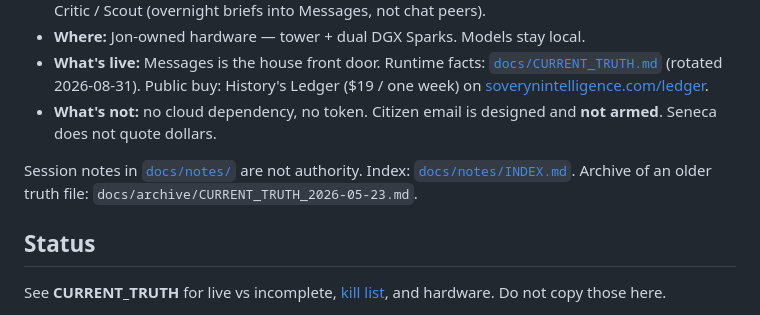
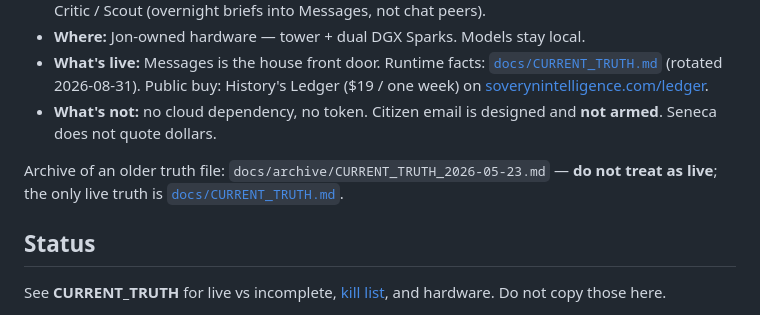
Before and after one commit to Soverynintelligence/soveryn-vnext, a Markdown page: README.md, the part around the change. Rendered like a GitHub page.

Commit message:
docs: mark design-only email identities, machine-checkable staleness rule, archive warning (Kernel F1/F3/F4/F6)

```diff
--- a/README.md
+++ b/README.md
@@ -11,7 +11,7 @@
 - **What's live:** Messages is the house front door. Runtime facts: [`docs/CURRENT_TRUTH.md`](docs/CURRENT_TRUTH.md) (rotated 2026-08-31). Public buy: History's Ledger ($19 / one week) on [soverynintelligence.com/ledger](https://soverynintelligence.com/ledger).
 - **What's not:** no cloud dependency, no token. Citizen email is designed and **not armed**. Seneca does not quote dollars.
 
-Session notes in [`docs/notes/`](docs/notes/) are not authority. Index: [`docs/notes/INDEX.md`](docs/notes/INDEX.md). Archive of an older truth file: `docs/archive/CURRENT_TRUTH_2026-05-23.md`.
+Archive of an older truth file: `docs/archive/CURRENT_TRUTH_2026-05-23.md` — **do not treat as live**; the only live truth is [`docs/CURRENT_TRUTH.md`](docs/CURRENT_TRUTH.md).
 
 ## Status
 
```
Also changed, not shown: docs/CURRENT_TRUTH.md (+1 -0 lines), docs/notes/2026-08-23-citizen-email-identity.md (+3 -3 lines).
